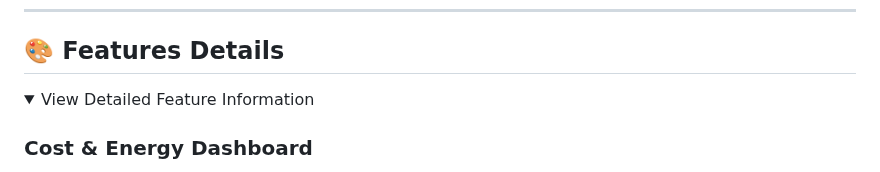
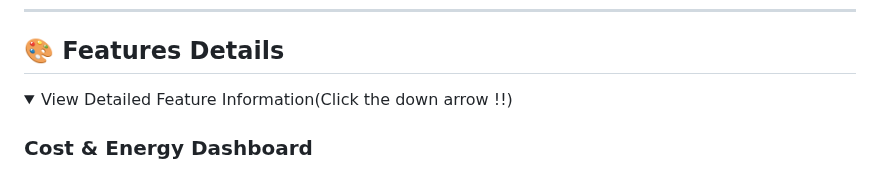
Before and after one commit to Jaffer74/Real-Time-EV-Fleet-Monitoring-and-Predictive-Analytics-Solution, a Markdown page: README.md, the part around the change. GitHub-like rendering; folded sections open.

```diff
--- a/README.md
+++ b/README.md
@@ -129,7 +129,7 @@ with open('battery_health_model.pkl', 'wb') as file:
 ## 🎨 Features Details
 
 <details>
-<summary>View Detailed Feature Information</summary>
+<summary>View Detailed Feature Information(Click the down arrow !!)</summary>
 
 ### Cost & Energy Dashboard
 - Total Energy Consumption tracking
```
